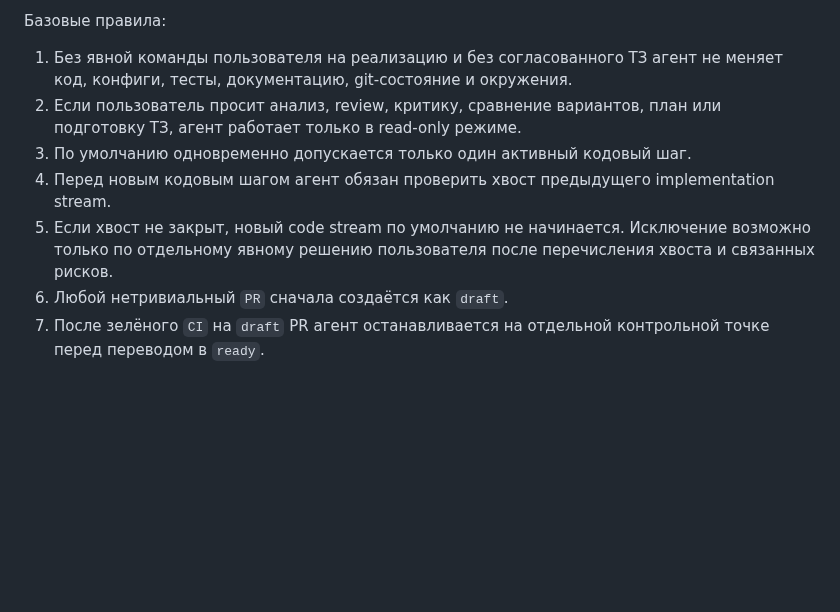
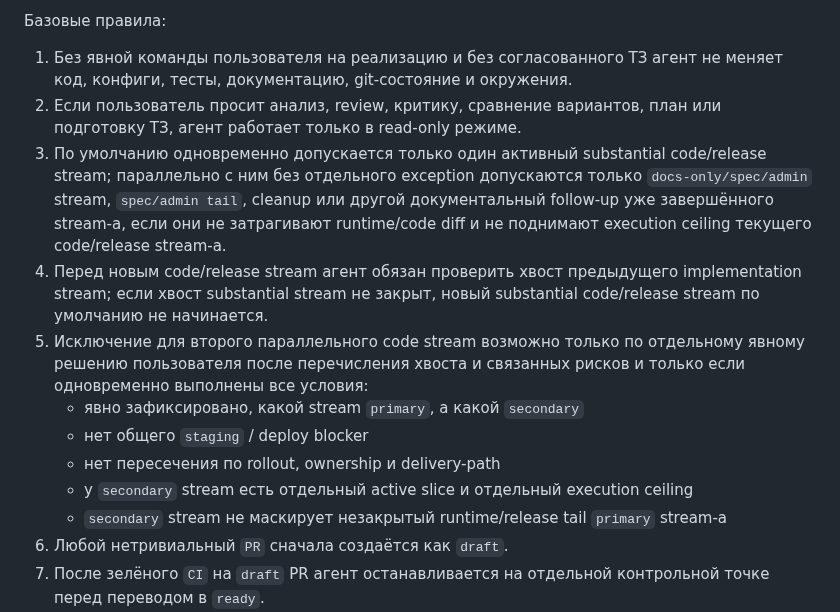
Before and after one commit to Etogerman/Project-1, a Markdown page: AGENTS.md, the part around the change. GitHub-like rendering; blank space fills up the shorter version.

Commit message:
Уточнить правило параллельных stream-ов

```diff
--- a/AGENTS.md
+++ b/AGENTS.md
@@ -15,9 +15,14 @@
 Базовые правила:
 1. Без явной команды пользователя на реализацию и без согласованного ТЗ агент не меняет код, конфиги, тесты, документацию, git-состояние и окружения.
 2. Если пользователь просит анализ, review, критику, сравнение вариантов, план или подготовку ТЗ, агент работает только в read-only режиме.
-3. По умолчанию одновременно допускается только один активный кодовый шаг.
-4. Перед новым кодовым шагом агент обязан проверить хвост предыдущего implementation stream.
-5. Если хвост не закрыт, новый code stream по умолчанию не начинается. Исключение возможно только по отдельному явному решению пользователя после перечисления хвоста и связанных рисков.
+3. По умолчанию одновременно допускается только один активный substantial code/release stream; параллельно с ним без отдельного exception допускаются только `docs-only/spec/admin` stream, `spec/admin tail`, cleanup или другой документальный follow-up уже завершённого stream-а, если они не затрагивают runtime/code diff и не поднимают execution ceiling текущего code/release stream-а.
+4. Перед новым code/release stream агент обязан проверить хвост предыдущего implementation stream; если хвост substantial stream не закрыт, новый substantial code/release stream по умолчанию не начинается.
+5. Исключение для второго параллельного code stream возможно только по отдельному явному решению пользователя после перечисления хвоста и связанных рисков и только если одновременно выполнены все условия:
+   - явно зафиксировано, какой stream `primary`, а какой `secondary`
+   - нет общего `staging` / deploy blocker
+   - нет пересечения по rollout, ownership и delivery-path
+   - у `secondary` stream есть отдельный active slice и отдельный execution ceiling
+   - `secondary` stream не маскирует незакрытый runtime/release tail `primary` stream-а
 6. Любой нетривиальный `PR` сначала создаётся как `draft`.
 7. После зелёного `CI` на `draft` PR агент останавливается на отдельной контрольной точке перед переводом в `ready`.
 8. После перевода PR в `ready` агент снова останавливается на отдельной контрольной точке перед `merge`.
```
